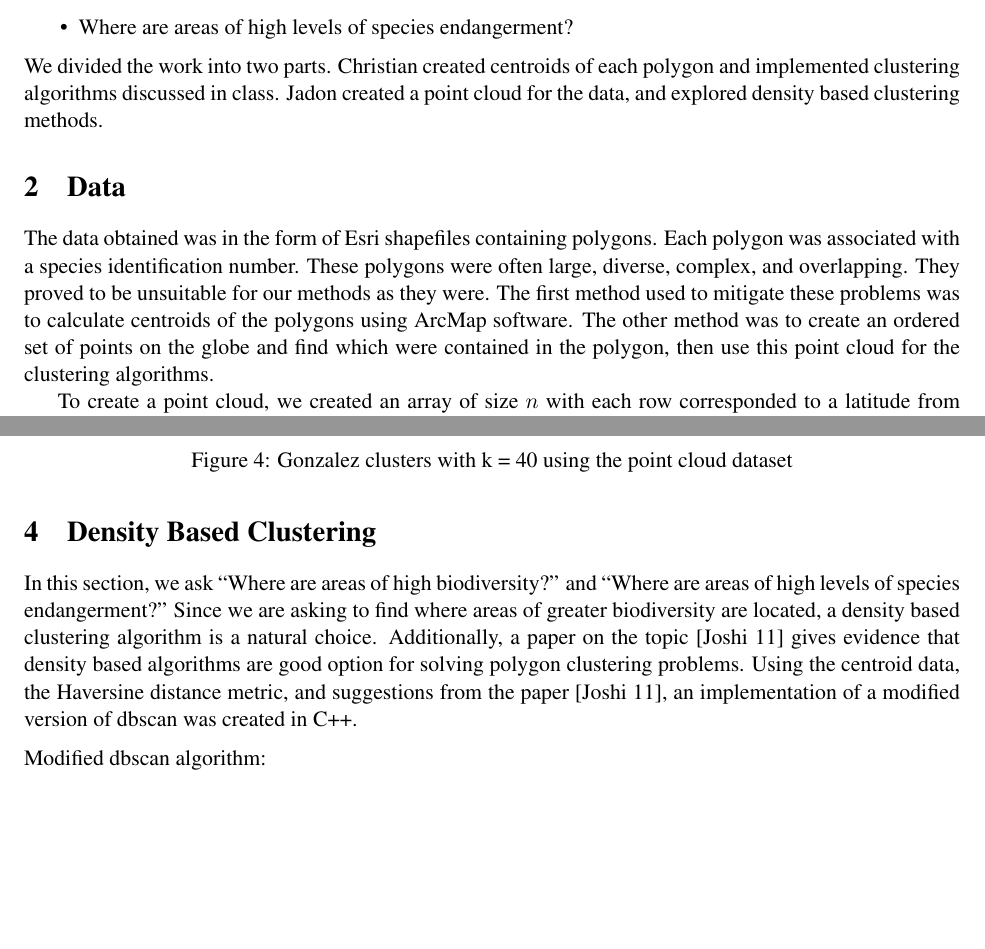
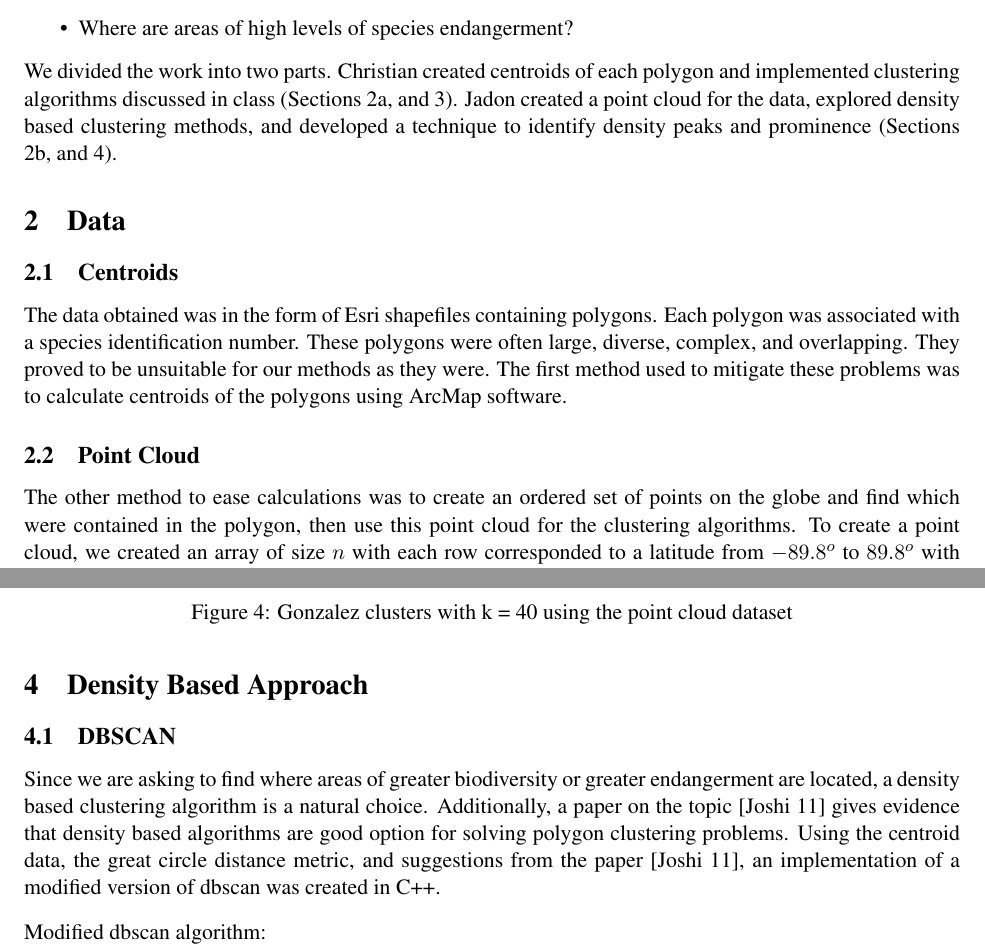
Before and after one commit to christianfelt/DataMiningProject, a LaTeX document (FinalReport/report.tex): two parts of pages 1 and 5 of 8, joined at a grey line, cut so that both start at the same text, the shorter picture padded with empty space. Compiled offline with pdfLaTeX.

Commit message:
updated final report

```diff
--- a/FinalReport/report.tex
+++ b/FinalReport/report.tex
@@ -36,12 +36,14 @@
 			\item Where are areas of high biodiversity?
 			\item Where are areas of high levels of species endangerment?
 		\end{itemize}
-		We divided the work into two parts. Christian created centroids of each polygon and implemented clustering algorithms discussed in class. Jadon created a point cloud for the data, and explored density based clustering methods.
+		We divided the work into two parts. Christian created centroids of each polygon and implemented clustering algorithms discussed in class (Sections 2a, and 3). Jadon created a point cloud for the data, explored density based clustering methods, and developed a technique to identify density peaks and prominence (Sections 2b, and 4).
 
 	\section{Data}
-		The data obtained was in the form of Esri shapefiles containing polygons. Each polygon was associated with a species identification number. These polygons were often large, diverse, complex, and overlapping. They proved to be unsuitable for our methods as they were. The first method used to mitigate these problems was to calculate centroids of the polygons using ArcMap software. The other method was to create an ordered set of points on the globe and find which were contained in the polygon, then use this point cloud for the clustering algorithms.
+	\subsection{Centroids}
+		The data obtained was in the form of Esri shapefiles containing polygons. Each polygon was associated with a species identification number. These polygons were often large, diverse, complex, and overlapping. They proved to be unsuitable for our methods as they were. The first method used to mitigate these problems was to calculate centroids of the polygons using ArcMap software.
 
-		To create a point cloud, we created an array of size $n$ with each row corresponded to a latitude from $-89.8^o$ to $89.8^o$ with a change of $.2^o$ latitude between each row. Each array contained an array of longitude elements from		 $-180^o$ to $180^0$ in increments of $\frac{.2}{\cos(latitude)}$. This gave about a million points in a grid like point cloud set with approximately $22km$ great-circle distance between adjacent points. For a given polygon, each point was assessed to determine whether it was contained in the polygon or not. This was accomplished by determining how many times a ray, starting at the point, intersected the polygon. Once it was determined that a point was in the polygon, the species id of that polygon was added to an array representing that point. This was done for all polygons and the result was an ordered point cloud, each an array of species found at that geographical coordinate. Each array has the property that the size of the array corresponds to the depth of polygons at that point. This set of points preserves more information about the shape and size of the polygon than centroids, and the fact that the point cloud is ordered was utilized to make the clustering algorithms more efficient.
+	\subsection{Point Cloud}
+		The other method to ease calculations was to create an ordered set of points on the globe and find which were contained in the polygon, then use this point cloud for the clustering algorithms. To create a point cloud, we created an array of size $n$ with each row corresponded to a latitude from $-89.8^o$ to $89.8^o$ with a change of $.2^o$ latitude between each row. Each array contained an array of longitude elements from		 $-180^o$ to $180^0$ in increments of $\frac{.2}{\cos(latitude)}$. This gave about a million points in a grid like point cloud set with approximately $22km$ great-circle distance between adjacent points. For a given polygon, each point was assessed to determine whether it was contained in the polygon or not. This was accomplished by determining how many times a ray, starting at the point, intersected the polygon. Once it was determined that a point was in the polygon, the species id of that polygon was added to an array representing that point. This was done for all polygons and the result was an ordered point cloud, each an array of species found at that geographical coordinate. Each array has the property that the size of the array corresponds to the depth of polygons at that point. This set of points preserves more information about the shape and size of the polygon than centroids, and the fact that the point cloud is ordered was utilized to make the clustering algorithms more efficient.
 
 		Another shortcoming of the data is that information about red-list status was missing. (Red-list status is essentially whether a species is endangered or not.) To supply the needed information, the IUCN database was queried for each species represented by polygons. After that the clustering algorithms were able to do clustering on the whole data set, or just polygons associated with species on the red-list.
 
@@ -103,8 +105,9 @@
 			\caption{Gonzalez clusters with k = 40 using the point cloud dataset}
 		\end{figure}
 
-	\section{Density Based Clustering}
-		In this section, we ask ``Where are areas of high biodiversity?'' and ``Where are areas of high levels of species endangerment?'' Since we are asking to find where areas of greater biodiversity are located, a density based clustering algorithm is a natural choice. Additionally, a paper on the topic \cite{Joshi 11} gives evidence that density based algorithms are good option for solving polygon clustering problems. Using the centroid data, the Haversine distance metric, and suggestions from the paper \cite{Joshi 11}, an implementation of a modified version of dbscan was created in C++.
+	\section{Density Based Approach}
+	\subsection{DBSCAN}
+		Since we are asking to find where areas of greater biodiversity or greater endangerment are located, a density based clustering algorithm is a natural choice. Additionally, a paper on the topic \cite{Joshi 11} gives evidence that density based algorithms are good option for solving polygon clustering problems. Using the centroid data, the great circle distance metric, and suggestions from the paper \cite{Joshi 11}, an implementation of a modified version of dbscan was created in C++.
 		\begin{tabbing}
 			Mod\= ifie\= d db\= scan algorithm:\\
 			\> Choose distance $\epsilon$ and number of points $minPts$\\
@@ -121 +124,2 @@
 
+		At this point, the polygons were able to be clustered for some depth threshold to provide regions where biodiversity or endangerment were above that threshold. Additionally, the depth information can be used to create a heat map of biodiversity. These are interesting, if somewhat trivial, tools to analyze the data. Now, is there a way to find and quantify the regions of high density relative to their surroundings? The next section addresses this question.
```
Also changed, not shown: FinalReport/report.pdf, FinalReport/report.tex (17 more changed lines).
